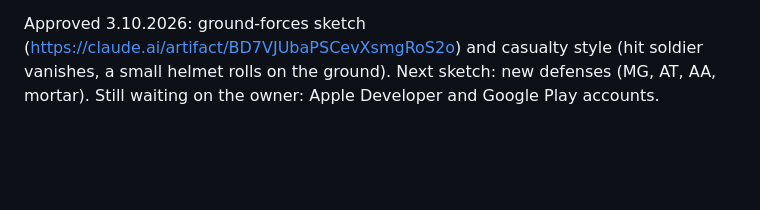
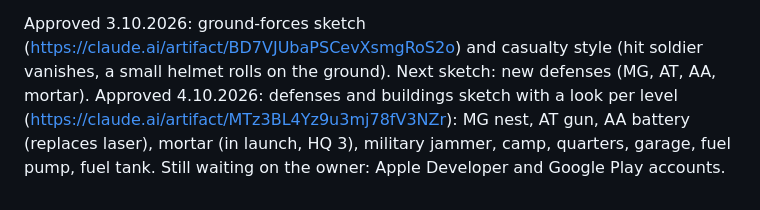
Before and after one commit to skywatchcom-design/drone-kingdom, a Markdown page: CLAUDE.md, the part around the change. Drawn GitHub-style; blank space fills up the shorter version.

Commit message:
Record approval of defenses and buildings sketch, mortar in launch

```diff
--- a/CLAUDE.md
+++ b/CLAUDE.md
@@ -59,4 +59,7 @@ Syndicate PvE map, Supabase backend, onboarding. Soft launch target: ~2 months,
 
 Approved 3.10.2026: ground-forces sketch (https://claude.ai/artifact/BD7VJUbaPSCevXsmgRoS2o) and casualty
 style (hit soldier vanishes, a small helmet rolls on the ground). Next sketch: new defenses (MG, AT, AA, mortar).
+Approved 4.10.2026: defenses and buildings sketch with a look per level
+(https://claude.ai/artifact/MTz3BL4Yz9u3mj78fV3NZr): MG nest, AT gun, AA battery (replaces laser),
+mortar (in launch, HQ 3), military jammer, camp, quarters, garage, fuel pump, fuel tank.
 Still waiting on the owner: Apple Developer and Google Play accounts.
```
Also changed, not shown: docs/GDD.md (+3 -3 lines).
